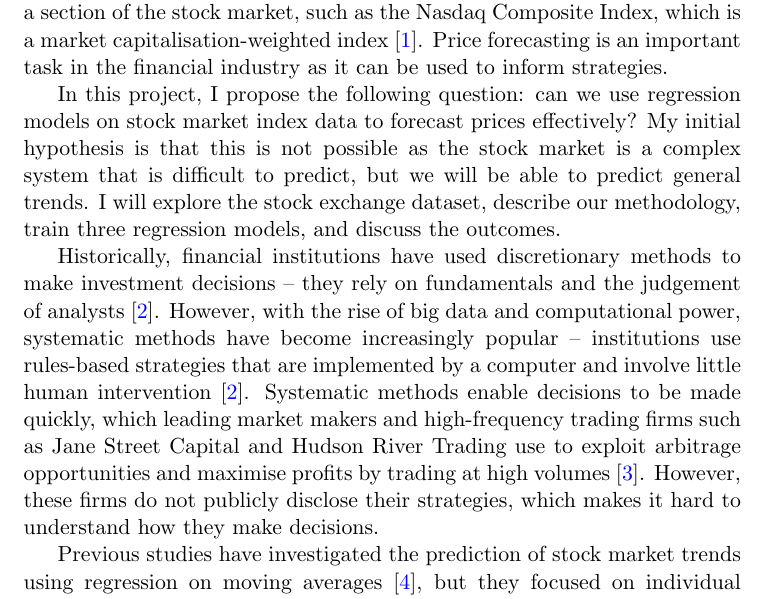
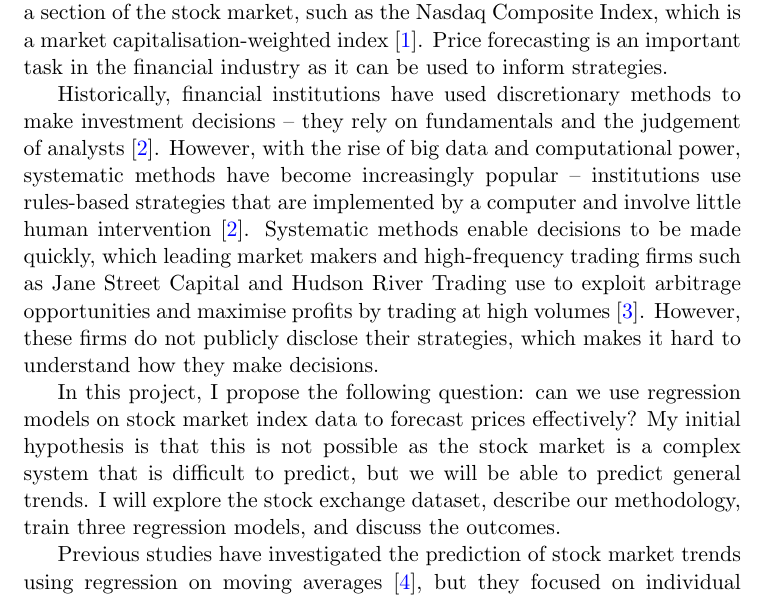
Before and after one commit to IsaacCheng9/stock-exchange-analysis, a LaTeX document (docs/main.tex): part of page 1 of 21, cut so that both start at the same text. Compiled offline with pdfLaTeX.

Commit message:
Reorder introduction

```diff
--- a/docs/main.tex
+++ b/docs/main.tex
@@ -18,9 +18,9 @@
 \section{Introduction}
 Stock markets from across the world are tracked using indices that measure a section of the stock market, such as the Nasdaq Composite Index, which is a market capitalisation-weighted index \cite{nasdaqCompositeWeighting}. Price forecasting is an important task in the financial industry as it can be used to inform strategies.
 
+Historically, financial institutions have used discretionary methods to make investment decisions -- they rely on fundamentals and the judgement of analysts \cite{harvey2017man}. However, with the rise of big data and computational power, systematic methods have become increasingly popular -- institutions use rules-based strategies that are implemented by a computer and involve little human intervention \cite{harvey2017man}. Systematic methods enable decisions to be made quickly, which leading market makers and high-frequency trading firms such as Jane Street Capital and Hudson River Trading use to exploit arbitrage opportunities and maximise profits by trading at high volumes \cite{aldridge2013high}. However, these firms do not publicly disclose their strategies, which makes it hard to understand how they make decisions.
+
 In this project, I propose the following question: can we use regression models on stock market index data to forecast prices effectively? My initial hypothesis is that this is not possible as the stock market is a complex system that is difficult to predict, but we will be able to predict general trends. I will explore the stock exchange dataset, describe our methodology, train three regression models, and discuss the outcomes.
-
-Historically, financial institutions have used discretionary methods to make investment decisions -- they rely on fundamentals and the judgement of analysts \cite{harvey2017man}. However, with the rise of big data and computational power, systematic methods have become increasingly popular -- institutions use rules-based strategies that are implemented by a computer and involve little human intervention \cite{harvey2017man}. Systematic methods enable decisions to be made quickly, which leading market makers and high-frequency trading firms such as Jane Street Capital and Hudson River Trading use to exploit arbitrage opportunities and maximise profits by trading at high volumes \cite{aldridge2013high}. However, these firms do not publicly disclose their strategies, which makes it hard to understand how they make decisions.
 
 Previous studies have investigated the prediction of stock market trends using regression on moving averages \cite{dinesh2021prediction}, but they focused on individual stocks whereas I am focusing on a stock market index. This is a potential snag, as the index is not a direct representation of the stocks it tracks. The efficient market hypothesis also suggests a potential snag, as it states that asset prices reflect all available information, yet we are only predicting on a subset of information \cite{fama1970efficient}.
 
```
Also changed, not shown: docs/main.pdf.
